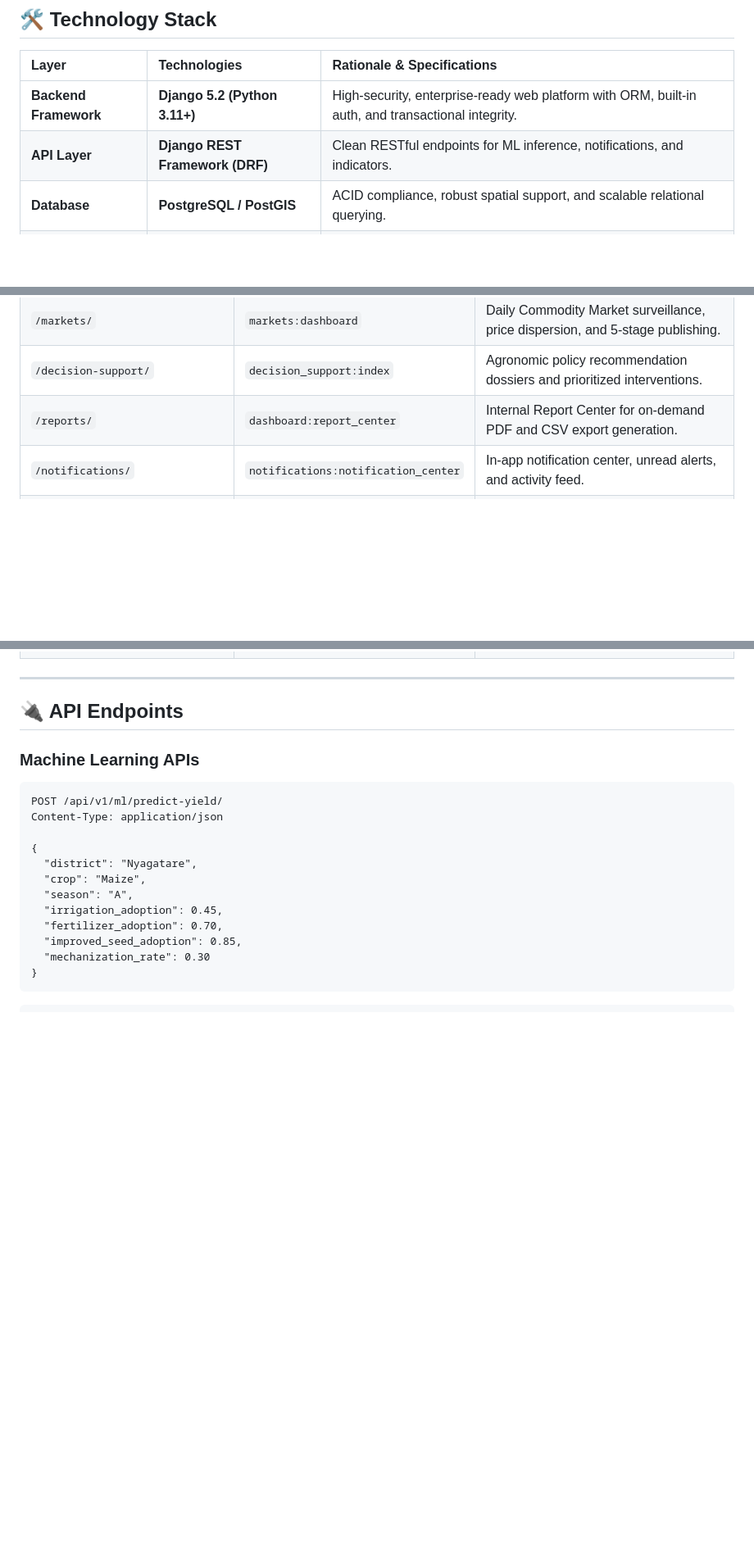
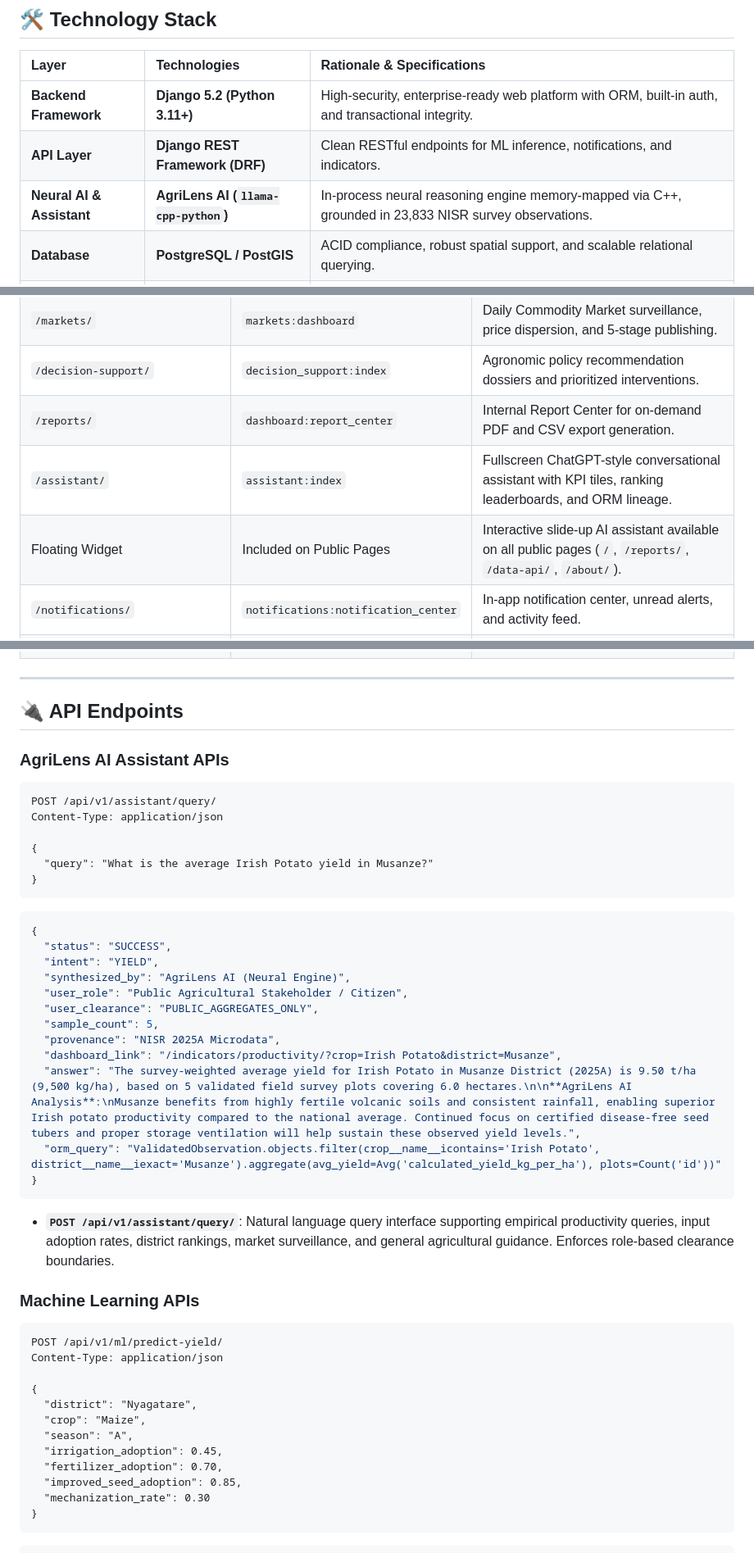
Before and after one commit to ndolijeandamascene/agrilens, a Markdown page: README.md, 3 parts joined by grey strips. Shown at 82% size. Rendered like a GitHub page; blank space fills up the shorter version.

````diff
--- a/README.md
+++ b/README.md
@@ -170,6 +182,7 @@ Rwanda generates rich agricultural datasets through the **National Institute of
 | :--- | :--- | :--- |
 | **Backend Framework** | **Django 5.2 (Python 3.11+)** | High-security, enterprise-ready web platform with ORM, built-in auth, and transactional integrity. |
 | **API Layer** | **Django REST Framework (DRF)** | Clean RESTful endpoints for ML inference, notifications, and indicators. |
+| **Neural AI & Assistant** | **AgriLens AI (`llama-cpp-python`)** | In-process neural reasoning engine memory-mapped via C++, grounded in 23,833 NISR survey observations. |
 | **Database** | **PostgreSQL / PostGIS** | ACID compliance, robust spatial support, and scalable relational querying. |
 | **Machine Learning** | **Scikit-Learn, NumPy, Pandas** | `RandomForestRegressor` for yield inference; `KMeans` for agro-ecological district clustering. |
 | **ETL & Data Science** | **pyreadstat, openpyxl** | Ingestion of official NISR SPSS/SAV microdata dictionaries and weights. |
@@ -346,6 +360,8 @@ AgriLens implements 7 institutional role tiers with geographic scoping to enforc
 | `/markets/` | `markets:dashboard` | Daily Commodity Market surveillance, price dispersion, and 5-stage publishing. |
 | `/decision-support/` | `decision_support:index` | Agronomic policy recommendation dossiers and prioritized interventions. |
 | `/reports/` | `dashboard:report_center` | Internal Report Center for on-demand PDF and CSV export generation. |
+| `/assistant/` | `assistant:index` | Fullscreen ChatGPT-style conversational assistant with KPI tiles, ranking leaderboards, and ORM lineage. |
+| Floating Widget | Included on Public Pages | Interactive slide-up AI assistant available on all public pages (`/`, `/reports/`, `/data-api/`, `/about/`). |
 | `/notifications/` | `notifications:notification_center` | In-app notification center, unread alerts, and activity feed. |
 | `/notifications/preferences/` | `notifications:preferences` | User multi-channel notification settings & frequency matrix. |
 | `/notifications/admin/` | `notifications:admin_announcements` | System-wide broadcasts, announcement manager, and email delivery logs. |
@@ -354,6 +370,34 @@ AgriLens implements 7 institutional role tiers with geographic scoping to enforc
 ---
 
 ## 🔌 API Endpoints
+
+### AgriLens AI Assistant APIs
+
+```http
+POST /api/v1/assistant/query/
+Content-Type: application/json
+
+{
+  "query": "What is the average Irish Potato yield in Musanze?"
+}
+```
+
+```json
+{
+  "status": "SUCCESS",
+  "intent": "YIELD",
+  "synthesized_by": "AgriLens AI (Neural Engine)",
+  "user_role": "Public Agricultural Stakeholder / Citizen",
+  "user_clearance": "PUBLIC_AGGREGATES_ONLY",
+  "sample_count": 5,
+  "provenance": "NISR 2025A Microdata",
+  "dashboard_link": "/indicators/productivity/?crop=Irish Potato&district=Musanze",
+  "answer": "The survey-weighted average yield for Irish Potato in Musanze District (2025A) is 9.50 t/ha (9,500 kg/ha), based on 5 validated field survey plots covering 6.0 hectares.\n\n**AgriLens AI Analysis**:\nMusanze benefits from highly fertile volcanic soils and consistent rainfall, enabling superior Irish potato productivity compared to the national average. Continued focus on certified disease-free seed tubers and proper storage ventilation will help sustain these observed yield levels.",
+  "orm_query": "ValidatedObservation.objects.filter(crop__name__icontains='Irish Potato', district__name__iexact='Musanze').aggregate(avg_yield=Avg('calculated_yield_kg_per_ha'), plots=Count('id'))"
+}
+```
+
+- **`POST /api/v1/assistant/query/`**: Natural language query interface supporting empirical productivity queries, input adoption rates, district rankings, market surveillance, and general agricultural guidance. Enforces role-based clearance boundaries.
 
 ### Machine Learning APIs
 
````
Also changed, not shown: other parts of README.md (+19 -6 lines).
